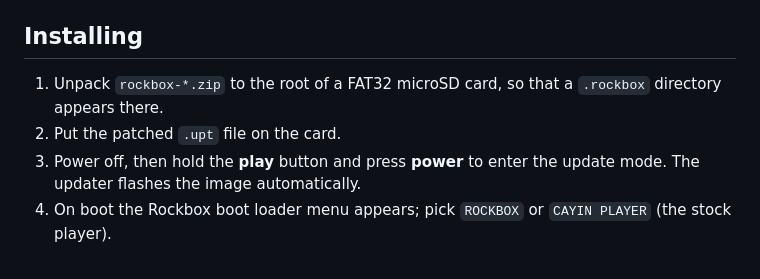
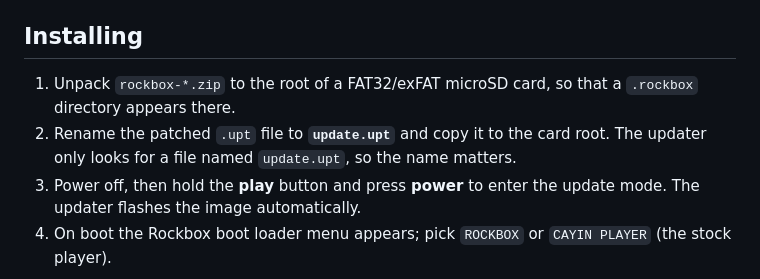
Before and after one commit to ctzjj/Rockbox-N3PRO, a Markdown page: README.md, the part around the change. Drawn GitHub-style.

Commit message:
README: the update image must be renamed to update.upt

```diff
--- a/README.md
+++ b/README.md
@@ -72,9 +72,11 @@ It also supports `--unpack`, `--inject-app` and `--pack` individually.
 
 ## Installing
 
-1. Unpack `rockbox-*.zip` to the root of a FAT32 microSD card, so that a
+1. Unpack `rockbox-*.zip` to the root of a FAT32/exFAT microSD card, so that a
    `.rockbox` directory appears there.
-2. Put the patched `.upt` file on the card.
+2. Rename the patched `.upt` file to **`update.upt`** and copy it to the card
+   root.  The updater only looks for a file named `update.upt`, so the name
+   matters.
 3. Power off, then hold the **play** button and press **power** to enter the
    update mode.  The updater flashes the image automatically.
 4. On boot the Rockbox boot loader menu appears; pick `ROCKBOX` or
```
